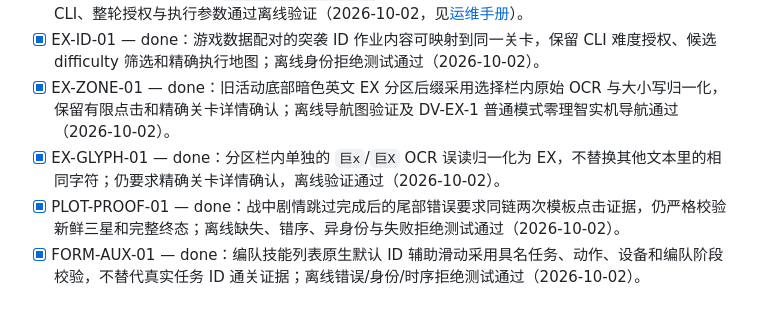
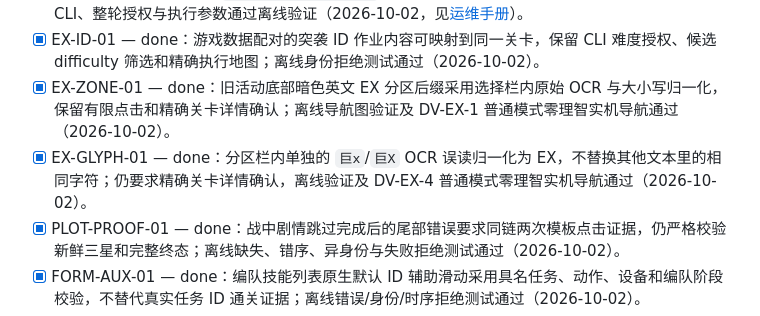
Before and after one commit to Pzzzzz5142/ZOOTd, a Markdown page: docs/copilot/README.md, the part around the change. GitHub-like rendering.

Commit message:
docs(copilot): record EX-4 zero-sanity navigation validation

```diff
--- a/docs/copilot/README.md
+++ b/docs/copilot/README.md
@@ -18,7 +18,7 @@
 - [x] MED-01 — done：显式 `--use-sanity-potion` 补药授权、默认禁药及源石 Stop overlay 已接入；CLI、整轮授权与执行参数通过离线验证（2026-10-02，见[运维手册](../operations.md#单次-copilot-通关实验phase-3)）。
 - [x] EX-ID-01 — done：游戏数据配对的突袭 ID 作业内容可映射到同一关卡，保留 CLI 难度授权、候选 difficulty 筛选和精确执行地图；离线身份拒绝测试通过（2026-10-02）。
 - [x] EX-ZONE-01 — done：旧活动底部暗色英文 EX 分区后缀采用选择栏内原始 OCR 与大小写归一化，保留有限点击和精确关卡详情确认；离线导航图验证及 DV-EX-1 普通模式零理智实机导航通过（2026-10-02）。
-- [x] EX-GLYPH-01 — done：分区栏内单独的 `巨x`/`巨X` OCR 误读归一化为 EX，不替换其他文本里的相同字符；仍要求精确关卡详情确认，离线验证通过（2026-10-02）。
+- [x] EX-GLYPH-01 — done：分区栏内单独的 `巨x`/`巨X` OCR 误读归一化为 EX，不替换其他文本里的相同字符；仍要求精确关卡详情确认，离线验证及 DV-EX-4 普通模式零理智实机导航通过（2026-10-02）。
 - [x] PLOT-PROOF-01 — done：战中剧情跳过完成后的尾部错误要求同链两次模板点击证据，仍严格校验新鲜三星和完整终态；离线缺失、错序、异身份与失败拒绝测试通过（2026-10-02）。
 - [x] FORM-AUX-01 — done：编队技能列表原生默认 ID 辅助滑动采用具名任务、动作、设备和编队阶段校验，不替代真实任务 ID 通关证据；离线错误/身份/时序拒绝测试通过（2026-10-02）。
 - [x] RAID-TEMPL-01 — done：独立突袭检查显式绑定安装的原生模式模板，修复自定义任务误用不存在的同名模板；开战前停止、点击上限及必须确认突袭的保护保持不变，离线导航/worker 验证通过（2026-10-02）。
```
